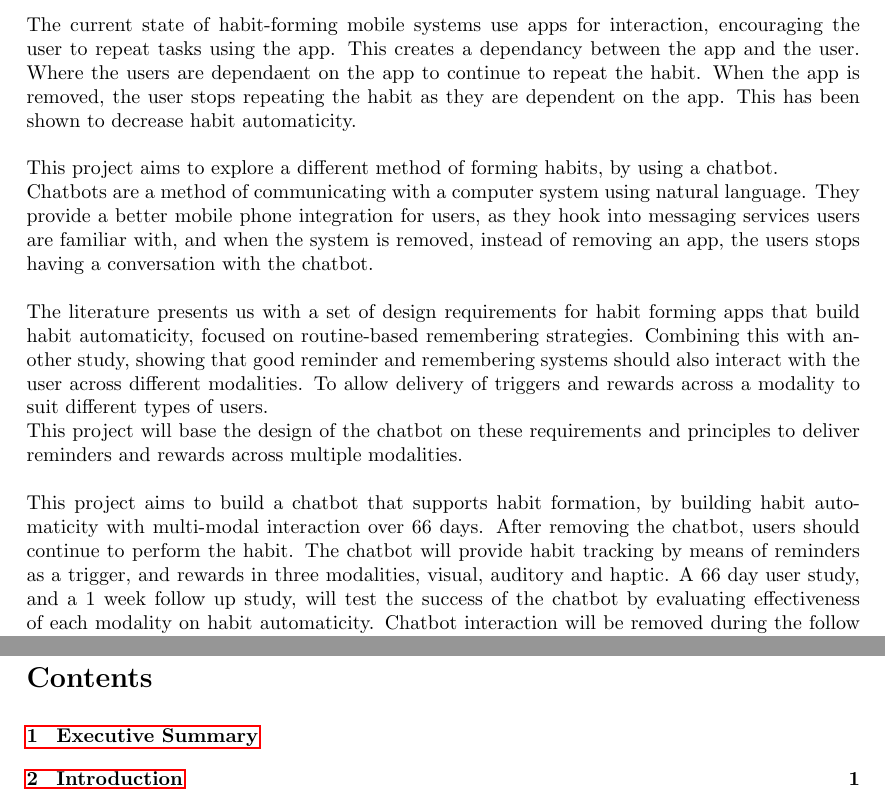
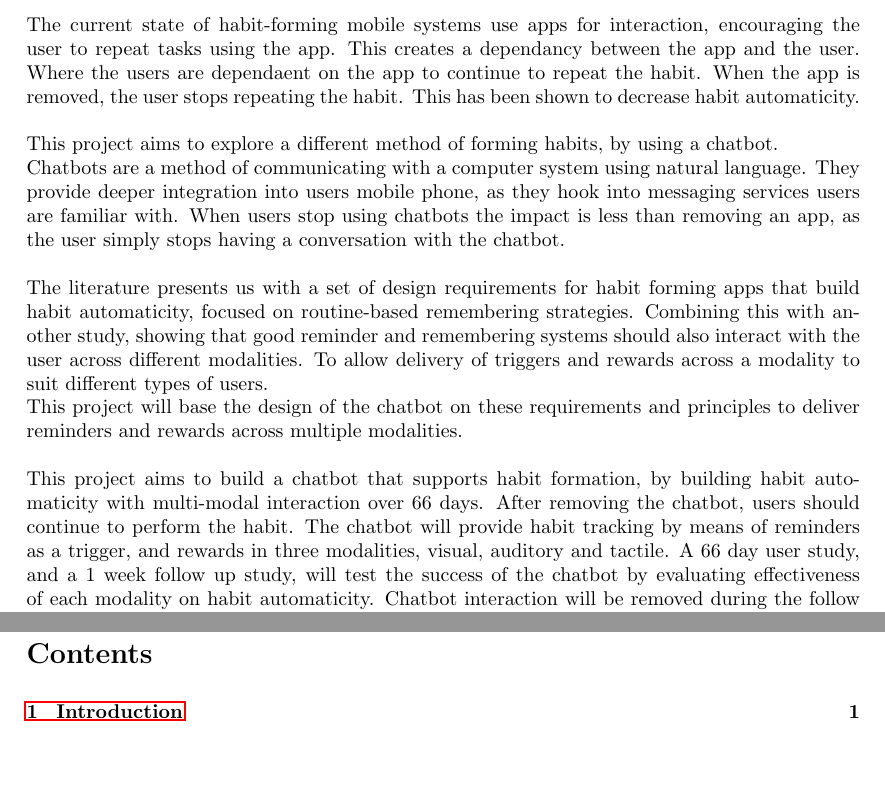
Before and after one commit to harrymt/masters-thesis, a LaTeX document (research-review/main.tex, which reads research-review/chapters/1_abstract.tex): two parts of pages 2 and 4 of 21, joined at a grey line, cut so that both start at the same text, the shorter picture padded with empty space. Compiled offline with pdfLaTeX.

Commit message:
Tweaked wording for abstract
- Removed Heading from contents

```diff
--- a/research-review/chapters/1_abstract.tex
+++ b/research-review/chapters/1_abstract.tex
@@ -4,15 +4,15 @@ Habits are automatic actions that require little effort. Such as automatically w
 \newline
 Mobile technology can help form habits, by reminding use to repeat the habit, giving us contextual cues and rewarding us to form positive reinforcement. But, most existing systems are not grounded in theory and build repetitive actions rather than habit automaticity. People then become dependent on the technology, rather than the habit. This is bad because when we remove the system, the habit stops. Therefore, successful habit forming systems need to build habit automaticity.\newline
 \newline
-The current state of habit-forming mobile systems use apps for interaction, encouraging the user to repeat tasks using the app. This creates a dependancy between the app and the user. Where the users are dependaent on the app to continue to repeat the habit. When the app is removed, the user stops repeating the habit as they are dependent on the app. This has been shown to decrease habit automaticity.\newline
+The current state of habit-forming mobile systems use apps for interaction, encouraging the user to repeat tasks using the app. This creates a dependancy between the app and the user. Where the users are dependaent on the app to continue to repeat the habit. When the app is removed, the user stops repeating the habit. This has been shown to decrease habit automaticity.\newline
 \newline
 This project aims to explore a different method of forming habits, by using a chatbot.\newline
-Chatbots are a method of communicating with a computer system using natural language. They provide a better mobile phone integration for users, as they hook into messaging services users are familiar with, and when the system is removed, instead of removing an app, the users stops having a conversation with the chatbot.\newline
+Chatbots are a method of communicating with a computer system using natural language. They provide deeper integration into users mobile phone, as they hook into messaging services users are familiar with. When users stop using chatbots the impact is less than removing an app, as the user simply stops having a conversation with the chatbot.\newline
 \newline
 The literature presents us with a set of design requirements for habit forming apps that build habit automaticity, focused on routine-based remembering strategies. Combining this with another study, showing that good reminder and remembering systems should also interact with the user across different modalities. To allow delivery of triggers and rewards across a modality to suit different types of users.\newline
 This project will base the design of the chatbot on these requirements and principles to deliver reminders and rewards across multiple modalities.\newline
 \newline
-This project aims to build a chatbot that supports habit formation, by building habit automaticity with multi-modal interaction over 66 days. After removing the chatbot, users should continue to perform the habit. The chatbot will provide habit tracking by means of reminders as a trigger, and rewards in three modalities, visual, auditory and haptic. A 66 day user study, and a 1 week follow up study, will test the success of the chatbot by evaluating effectiveness of each modality on habit automaticity. Chatbot interaction will be removed during the follow up study to test if users continue with the habit. Three groups, and a control group, will each receive reminders and rewards from a different modality.\newline
+This project aims to build a chatbot that supports habit formation, by building habit automaticity with multi-modal interaction over 66 days. After removing the chatbot, users should continue to perform the habit. The chatbot will provide habit tracking by means of reminders as a trigger, and rewards in three modalities, visual, auditory and tactile. A 66 day user study, and a 1 week follow up study, will test the success of the chatbot by evaluating effectiveness of each modality on habit automaticity. Chatbot interaction will be removed during the follow up study to test if users continue with the habit. Three groups, and a control group, will each receive reminders and rewards from a different modality.\newline
 \newline
 The project will deliver a chatbot, design recommendations and analysis of the effectiveness of different modalities on habit automaticity.
 
```
Also changed, not shown: research-review/chapters/1_abstract.tex (2 more changed lines).
